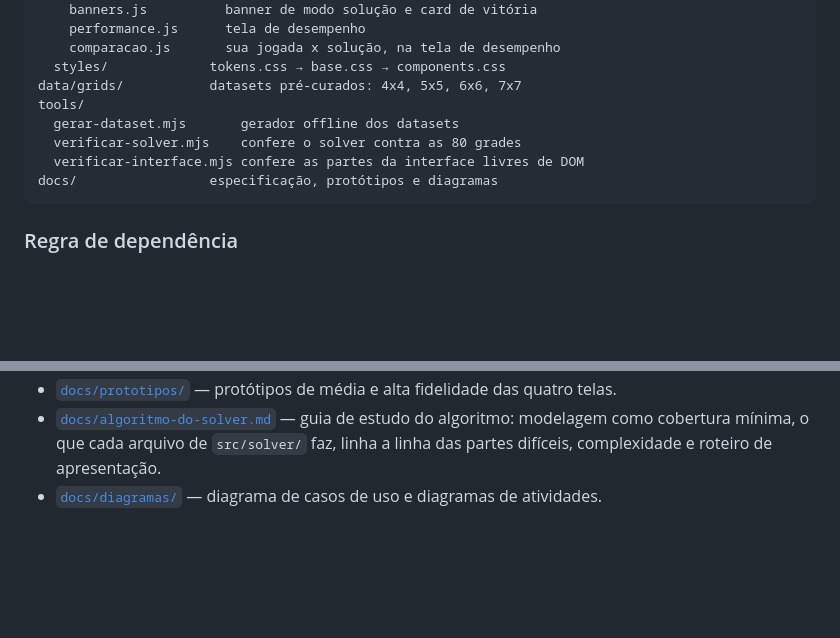
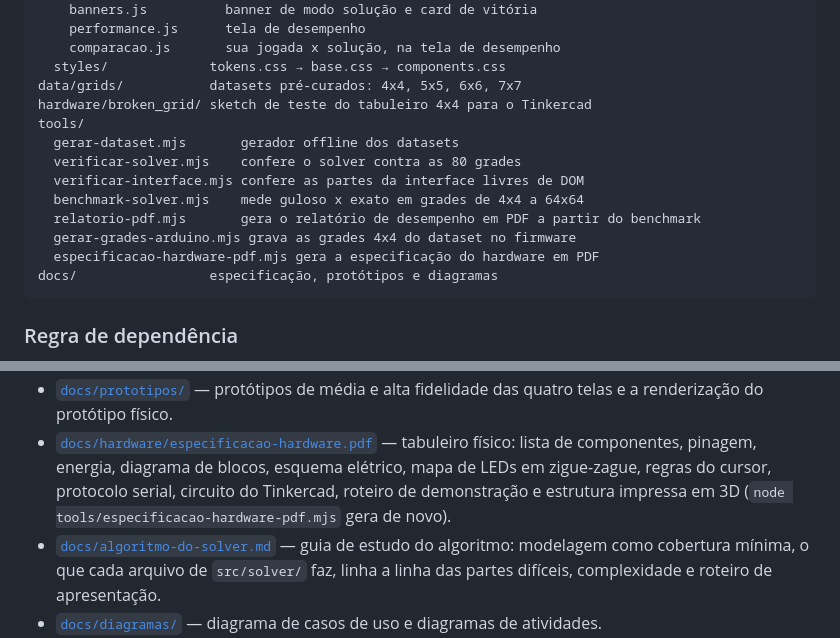
Before and after one commit to ThiagoSchulze/broken-grid, a Markdown page: README.md, 2 parts joined by grey strips. Rendered like a GitHub page; blank space fills up the shorter version.

````diff
--- a/README.md
+++ b/README.md
@@ -109,10 +109,15 @@ src/
     comparacao.js       sua jogada x solução, na tela de desempenho
   styles/             tokens.css → base.css → components.css
 data/grids/           datasets pré-curados: 4x4, 5x5, 6x6, 7x7
+hardware/broken_grid/ sketch de teste do tabuleiro 4x4 para o Tinkercad
 tools/
   gerar-dataset.mjs       gerador offline dos datasets
   verificar-solver.mjs    confere o solver contra as 80 grades
   verificar-interface.mjs confere as partes da interface livres de DOM
+  benchmark-solver.mjs    mede guloso x exato em grades de 4x4 a 64x64
+  relatorio-pdf.mjs       gera o relatório de desempenho em PDF a partir do benchmark
+  gerar-grades-arduino.mjs grava as grades 4x4 do dataset no firmware
+  especificacao-hardware-pdf.mjs gera a especificação do hardware em PDF
 docs/                 especificação, protótipos e diagramas
 ```
 
@@ -227,5 +305,10 @@ do mínimo provado e falha se o JSON estiver fora de sincronia com o classificad
 - [`docs/prototipos/`](docs/prototipos) — protótipos de média e alta fidelidade das
-  quatro telas.
+  quatro telas e a renderização do protótipo físico.
+- [`docs/hardware/especificacao-hardware.pdf`](docs/hardware/especificacao-hardware.pdf) —
+  tabuleiro físico: lista de componentes, pinagem, energia, diagrama de blocos, esquema
+  elétrico, mapa de LEDs em zigue-zague, regras do cursor, protocolo serial, circuito do
+  Tinkercad, roteiro de demonstração e estrutura impressa em 3D
+  (`node tools/especificacao-hardware-pdf.mjs` gera de novo).
 - [`docs/algoritmo-do-solver.md`](docs/algoritmo-do-solver.md) — guia de estudo do
   algoritmo: modelagem como cobertura mínima, o que cada arquivo de `src/solver/` faz,
   linha a linha das partes difíceis, complexidade e roteiro de apresentação.
````
Also changed, not shown: other parts of README.md (+73 -0 lines), CLAUDE.md (added, +7 -0 lines).
